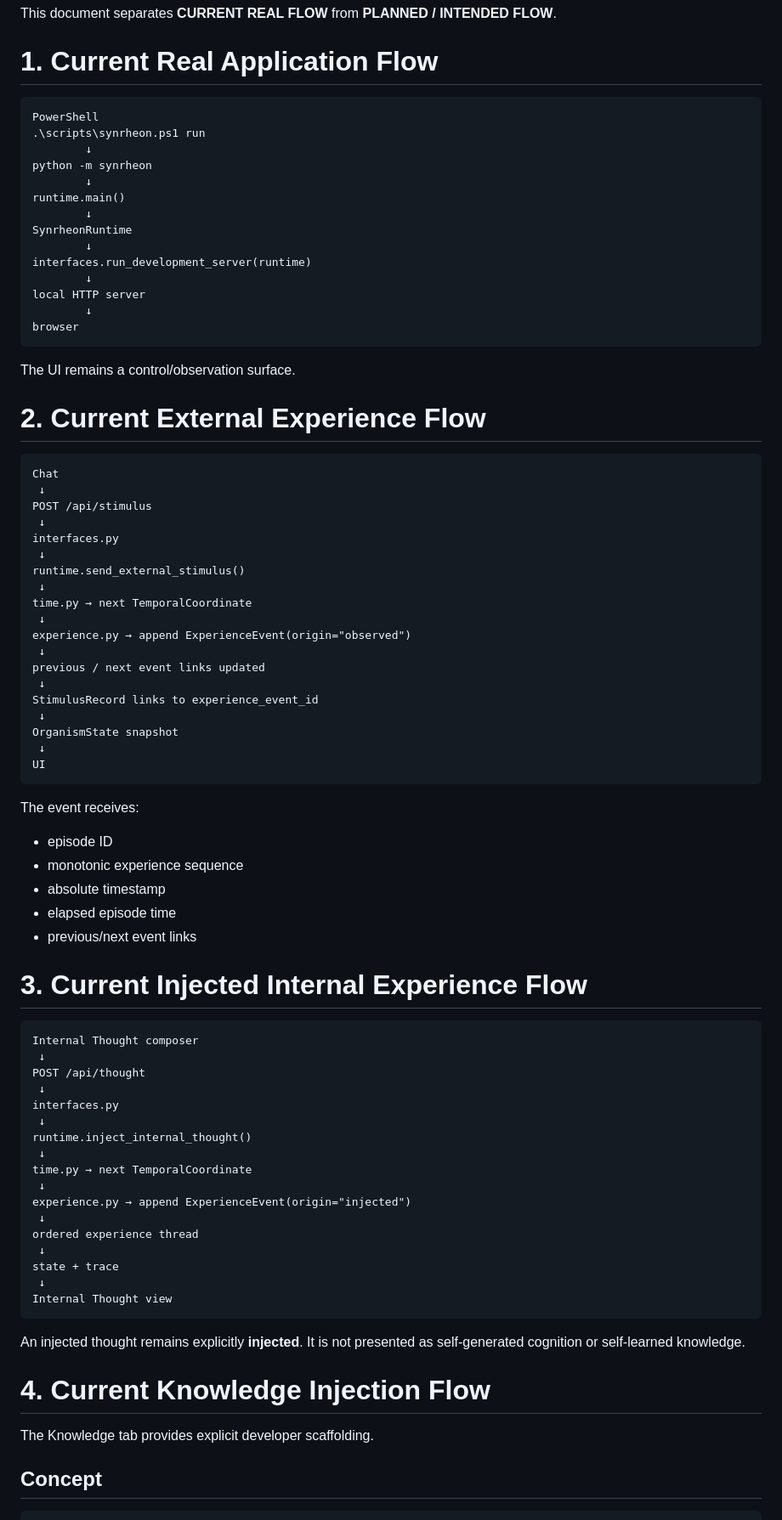
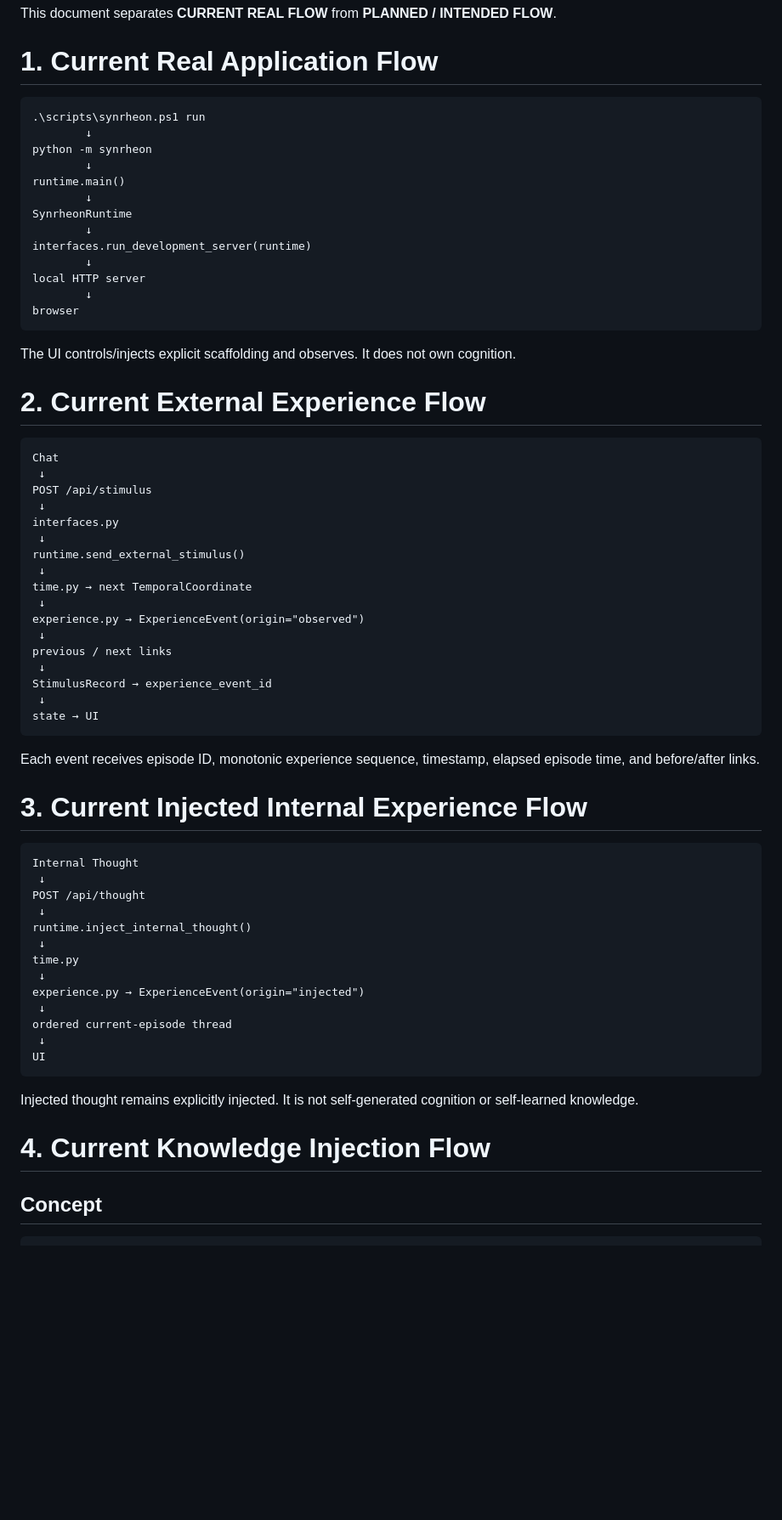
Before and after one commit to Logancarton/Synrheon, a Markdown page: docs/SIGNAL_FLOW.md, the part around one of its changes. Shown at 85% size. Drawn GitHub-style; blank space fills up the shorter version.

````diff
--- a/docs/SIGNAL_FLOW.md
+++ b/docs/SIGNAL_FLOW.md
@@ -5,7 +5,6 @@ This document separates **CURRENT REAL FLOW** from **PLANNED / INTENDED FLOW**.
 # 1. Current Real Application Flow
 
 ```text
-PowerShell
 .\scripts\synrheon.ps1 run
         ↓
 python -m synrheon
@@ -21,7 +20,7 @@ local HTTP server
 browser
 ```
 
-The UI remains a control/observation surface.
+The UI controls/injects explicit scaffolding and observes. It does not own cognition.
 
 # 2. Current External Experience Flow
 
@@ -36,51 +35,38 @@ runtime.send_external_stimulus()
  ↓
 time.py → next TemporalCoordinate
  ↓
-experience.py → append ExperienceEvent(origin="observed")
+experience.py → ExperienceEvent(origin="observed")
  ↓
-previous / next event links updated
+previous / next links
  ↓
-StimulusRecord links to experience_event_id
+StimulusRecord → experience_event_id
  ↓
-OrganismState snapshot
+state → UI
+```
+
+Each event receives episode ID, monotonic experience sequence, timestamp, elapsed episode time, and before/after links.
+
+# 3. Current Injected Internal Experience Flow
+
+```text
+Internal Thought
+ ↓
+POST /api/thought
+ ↓
+runtime.inject_internal_thought()
+ ↓
+time.py
+ ↓
+experience.py → ExperienceEvent(origin="injected")
+ ↓
+ordered current-episode thread
  ↓
 UI
 ```
 
-The event receives:
-- episode ID
-- monotonic experience sequence
-- absolute timestamp
-- elapsed episode time
-- previous/next event links
-
-# 3. Current Injected Internal Experience Flow
-
-```text
-Internal Thought composer
- ↓
-POST /api/thought
- ↓
-interfaces.py
- ↓
-runtime.inject_internal_thought()
- ↓
-time.py → next TemporalCoordinate
- ↓
-experience.py → append ExperienceEvent(origin="injected")
- ↓
-ordered experience thread
- ↓
-state + trace
- ↓
-Internal Thought view
-```
-
-An injected thought remains explicitly **injected**. It is not presented as self-generated cognition or self-learned knowledge.
+Injected thought remains explicitly injected. It is not self-generated cognition or self-learned knowledge.
 
 # 4. Current Knowledge Injection Flow
-
-The Knowledge tab provides explicit developer scaffolding.
 
 ## Concept
 
````
Also changed, not shown: other parts of docs/SIGNAL_FLOW.md (+36 -85 lines).
